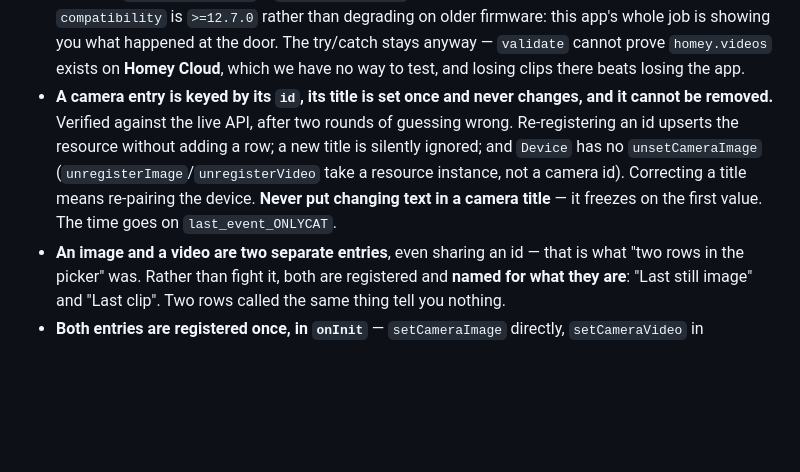
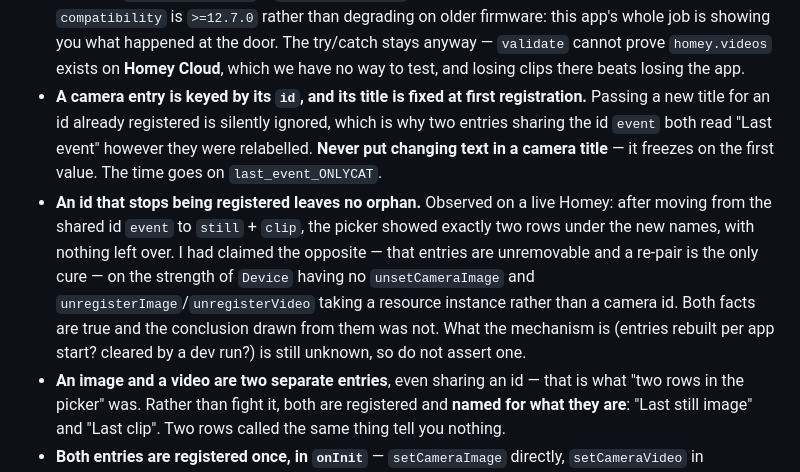
Before and after one commit to lovethyresson/com.onlycat.cloud, a Markdown page: CLAUDE.md, the part around the change. GitHub-like rendering; blank space fills up the shorter version.

Commit message:
Camera entries are not unremovable after all
I claimed twice that a camera entry can never be removed and that a
re-pair was the only way to clear old titles. Observed on the live Homey:
after moving from the shared id "event" to "still" + "clip", the picker
showed exactly two rows under the new names, with nothing left over.

The facts the claim rested on are true — Device has no unsetCameraImage,
and unregisterImage/unregisterVideo take a resource instance rather than
a camera id. The conclusion drawn from them was not. The mechanism is
unknown, so nothing asserts one now.

Titles being fixed at first registration still holds, and still explains
two entries sharing an id both reading "Last event".

Co-Authored-By: Claude Opus 5 <noreply@anthropic.com>

```diff
--- a/CLAUDE.md
+++ b/CLAUDE.md
@@ -130,12 +130,17 @@ prints "three policies, Night is active, two rules the app cannot evaluate", not
   showing you what happened at the door. The try/catch stays anyway — `validate` cannot prove
   `homey.videos` exists on **Homey Cloud**, which we have no way to test, and losing clips there
   beats losing the app.
-- **A camera entry is keyed by its `id`, its title is set once and never changes, and it cannot
-  be removed.** Verified against the live API, after two rounds of guessing wrong. Re-registering
-  an id upserts the resource without adding a row; a new title is silently ignored; and `Device`
-  has no `unsetCameraImage` (`unregisterImage`/`unregisterVideo` take a resource instance, not a
-  camera id). Correcting a title means re-pairing the device. **Never put changing text in a
-  camera title** — it freezes on the first value. The time goes on `last_event_ONLYCAT`.
+- **A camera entry is keyed by its `id`, and its title is fixed at first registration.** Passing
+  a new title for an id already registered is silently ignored, which is why two entries sharing
+  the id `event` both read "Last event" however they were relabelled. **Never put changing text in
+  a camera title** — it freezes on the first value. The time goes on `last_event_ONLYCAT`.
+- **An id that stops being registered leaves no orphan.** Observed on a live Homey: after moving
+  from the shared id `event` to `still` + `clip`, the picker showed exactly two rows under the new
+  names, with nothing left over. I had claimed the opposite — that entries are unremovable and a
+  re-pair is the only cure — on the strength of `Device` having no `unsetCameraImage` and
+  `unregisterImage`/`unregisterVideo` taking a resource instance rather than a camera id. Both
+  facts are true and the conclusion drawn from them was not. What the mechanism is (entries
+  rebuilt per app start? cleared by a dev run?) is still unknown, so do not assert one.
 - **An image and a video are two separate entries**, even sharing an id — that is what "two rows
   in the picker" was. Rather than fight it, both are registered and **named for what they are**:
   "Last still image" and "Last clip". Two rows called the same thing tell you nothing.
```
Also changed, not shown: README.md (+5 -6 lines).
